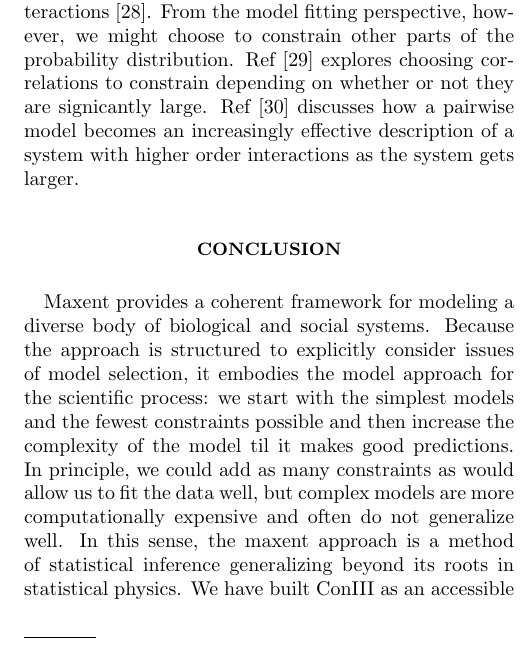
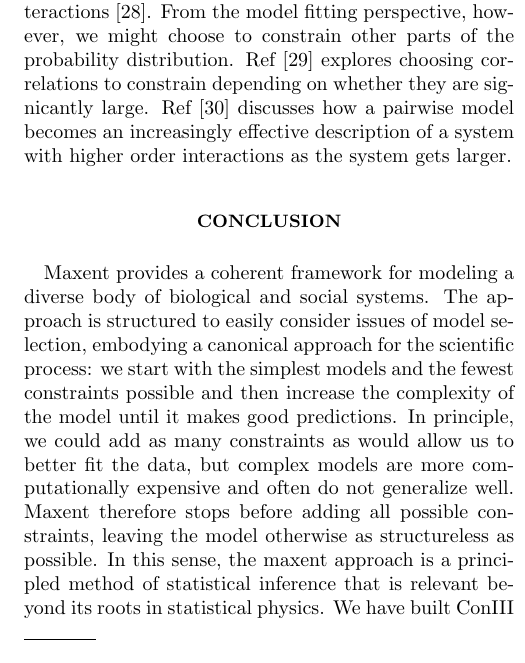
Before and after one commit to eltrompetero/coniii, a LaTeX paper (guide/guide.tex): part of one column of page 7 of 8, cut so that both start at the same text. Compiled offline with pdfLaTeX.

Commit message:
edit conclusion

```diff
--- a/guide/guide.tex
+++ b/guide/guide.tex
@@ -383,13 +383,13 @@ The most strict check would be to compare the entire model probability distribut
 A summary of how well the model captures the distribution across the entire probability distribution is the multi-information \cite{Nemenman:2004wz,Schneidman:2006he}. If we take a maxent model and add further constraints, the models can be ordered in terms of entropy $S_{\rm 1}>S_{2}>...S_{\rm m}>...>S_{\rm data}$, where the minimum entropy the most constrained model could have is equal to the data. To measure how much correlation in the data our model has captured, we can calculate the multi-information $I_{\rm m} = S_{\rm 1}-S_{\rm m}$, the amount of correlation captured by the model relative to the independent model. The fraction of multi-information captured is $F=I_{\rm m}/I_{\rm data}$. This is a measure of how much of the correlation in the data is captured by the model.\footnote{See Refs \cite{Bialek:2012ueb} and \cite{Lee:2015ev} for details and further references on how to estimate information quantities.}
 
 These tools to quantify model fit then inform the important choice of which constraints to impose. Typically, the approach is to constrain the lowest order interactions that are sufficient to produce collective behavior. The intuition from physics is from the observation that many physical systems are very well described by pairwise interactions \cite{Ranganathan:2007wz}.
-From the model fitting perspective, however, we might choose to constrain other parts of the probability distribution. Ref \cite{Ganmor:2011ct} explores choosing correlations to constrain depending on whether or not they are signicantly large. Ref \cite{Nemenman:2016kl} discusses how a pairwise model becomes an increasingly effective description of a system with higher order interactions as the system gets larger.
+From the model fitting perspective, however, we might choose to constrain other parts of the probability distribution. Ref \cite{Ganmor:2011ct} explores choosing correlations to constrain depending on whether they are signicantly large. Ref \cite{Nemenman:2016kl} discusses how a pairwise model becomes an increasingly effective description of a system with higher order interactions as the system gets larger.
 
 
 
 \section{Conclusion}
-Maxent provides a coherent framework for modeling a diverse body of biological and social systems.  Because the approach is structured to explicitly consider issues of model selection, it embodies the model approach for the scientific process: we start with the simplest models and the fewest constraints possible and then increase the complexity of the model til it makes good predictions. In principle, we could add as many constraints as would allow us to fit the data well, but complex models are more computationally expensive and often do not generalize well.
-In this sense, the maxent approach is a method of statistical inference generalizing beyond its roots in statistical physics.  We have built ConIII as an accessible software package in the hope that it will inspire those unfamiliar with maxent approaches to experiment and apply this technique to their own research questions.
+Maxent provides a coherent framework for modeling a diverse body of biological and social systems.  The approach is structured to easily consider issues of model selection,  embodying a canonical approach for the scientific process: we start with the simplest models and the fewest constraints possible and then increase the complexity of the model until it makes good predictions. In principle, we could add as many constraints as would allow us to better fit the data, but complex models are more computationally expensive and often do not generalize well.  Maxent therefore stops before adding all possible constraints, leaving the model otherwise as structureless as possible.
+In this sense, the maxent approach is a principled method of statistical inference that is relevant beyond its roots in statistical physics.  We have built ConIII as an accessible software package in the hope that it will inspire those unfamiliar with maxent approaches to experiment and apply this technique to their own research questions.
 
 
 
```
